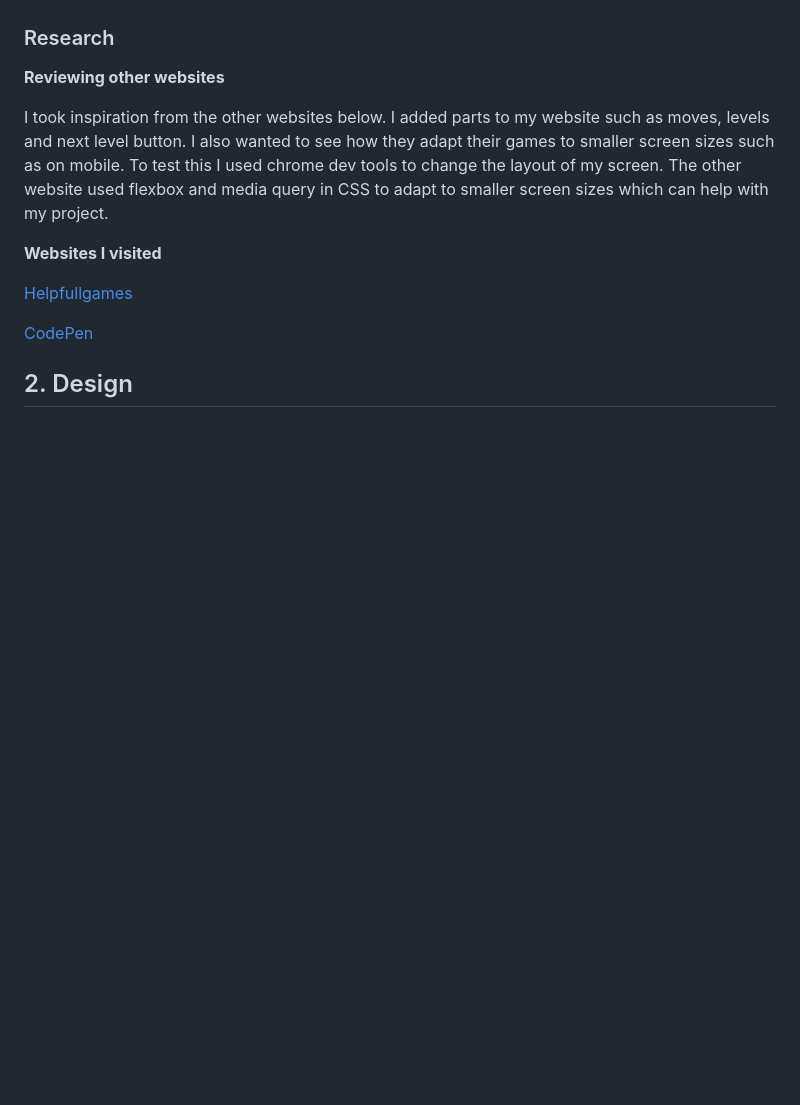
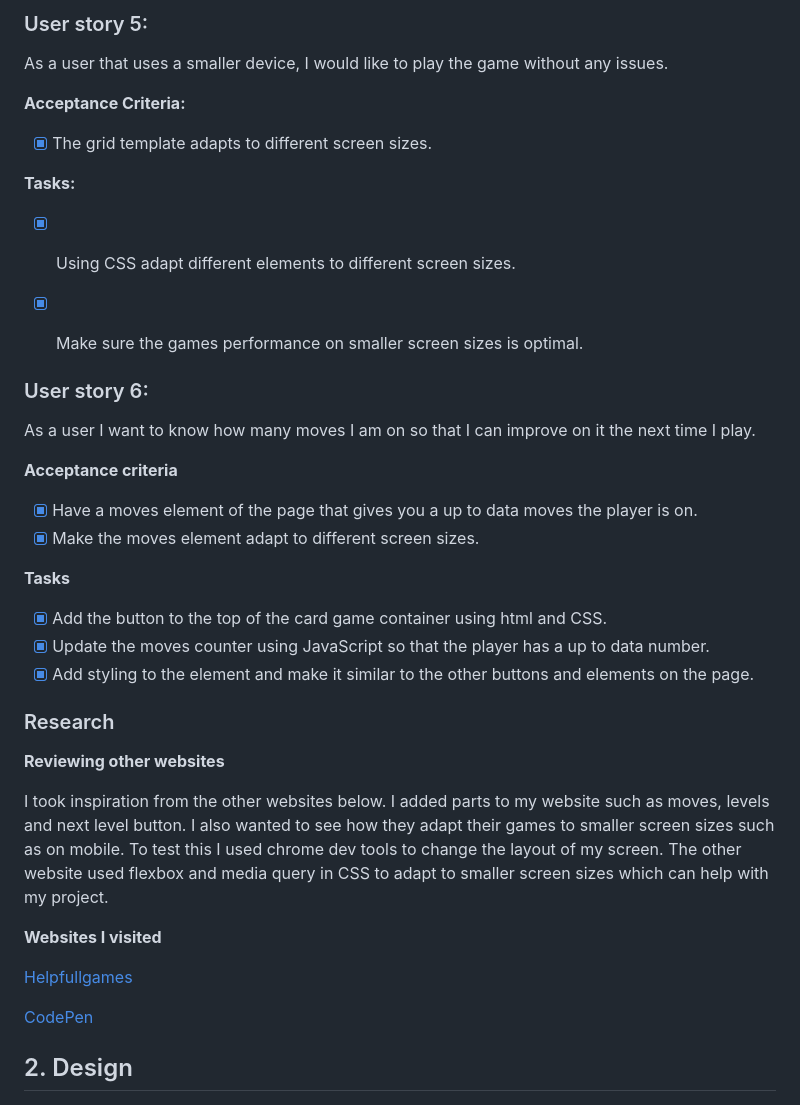
Before and after one commit to EllisBale/MindFlip, a Markdown page: README.md, the part around one of its changes. GitHub-like rendering; blank space fills up the shorter version.

```diff
--- a/README.md
+++ b/README.md
@@ -41,3 +95,33 @@ The aim of this website is to have fun playing a game made with javascript. The
+### User story 5:
+
+As a user that uses a smaller device, I would like to play the game without any issues.
+
+
+**Acceptance Criteria:**
+
+- [x] The grid template adapts to different screen sizes.
+
+**Tasks:**
+
+- [x] Using CSS adapt different elements to different screen sizes.
+
+- [x] Make sure the games performance on smaller screen sizes is optimal.
+
+
+### User story 6:
+
+As a user I want to know how many moves I am on so that I can improve on it the next time I play.
+
+**Acceptance criteria**
+
+- [x] Have a moves element of the page that gives you a up to data moves the player is on.
+- [x] Make the moves element adapt to different screen sizes.
+
+**Tasks**
+
+- [x] Add the button to the top of the card game container using html and CSS.
+- [x] Update the moves counter using JavaScript so that the player has a up to data number.
+- [x] Add styling to the element and make it similar to the other buttons and elements on the page.
 
 ### Research
 
```
Also changed, not shown: other parts of README.md (+86 -3 lines).
